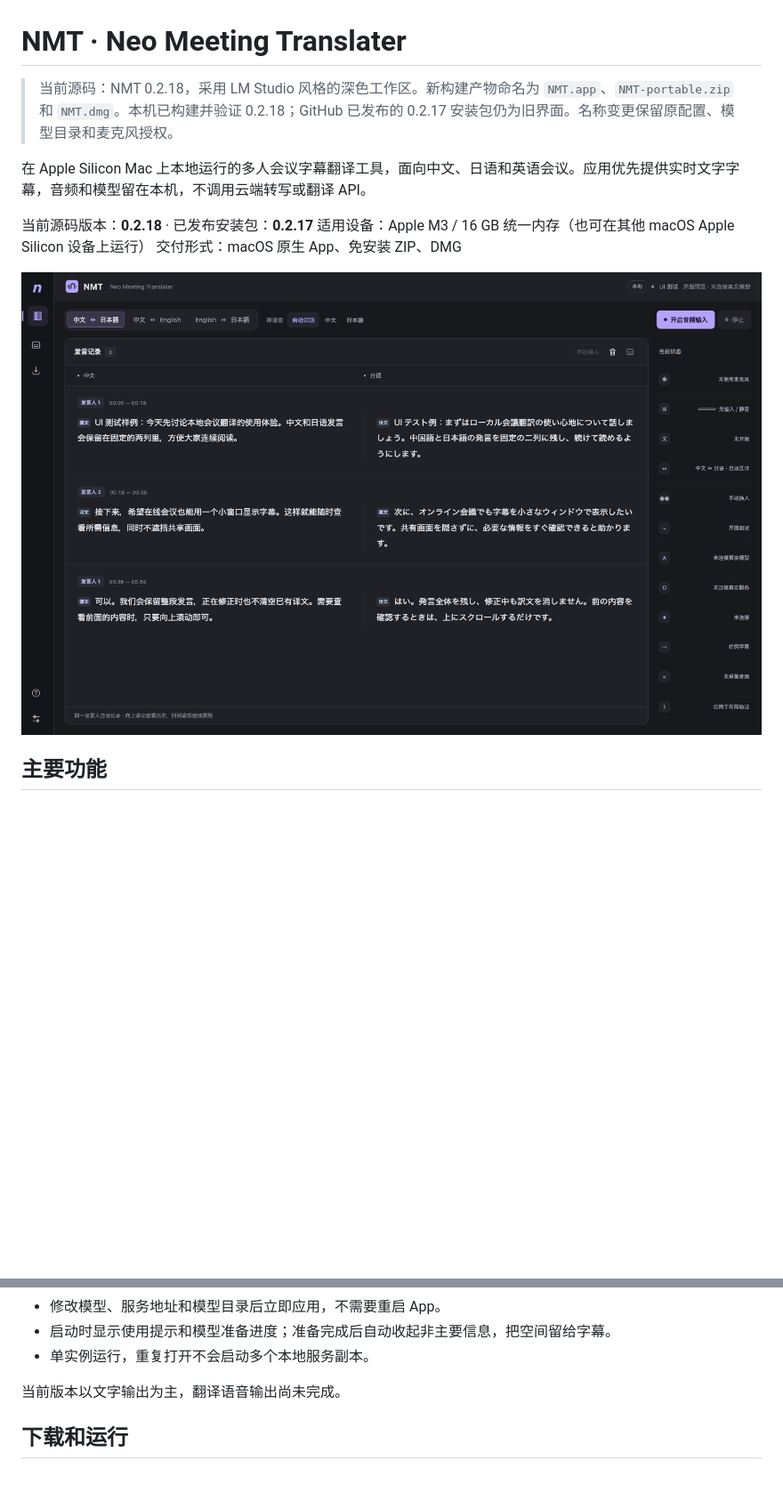
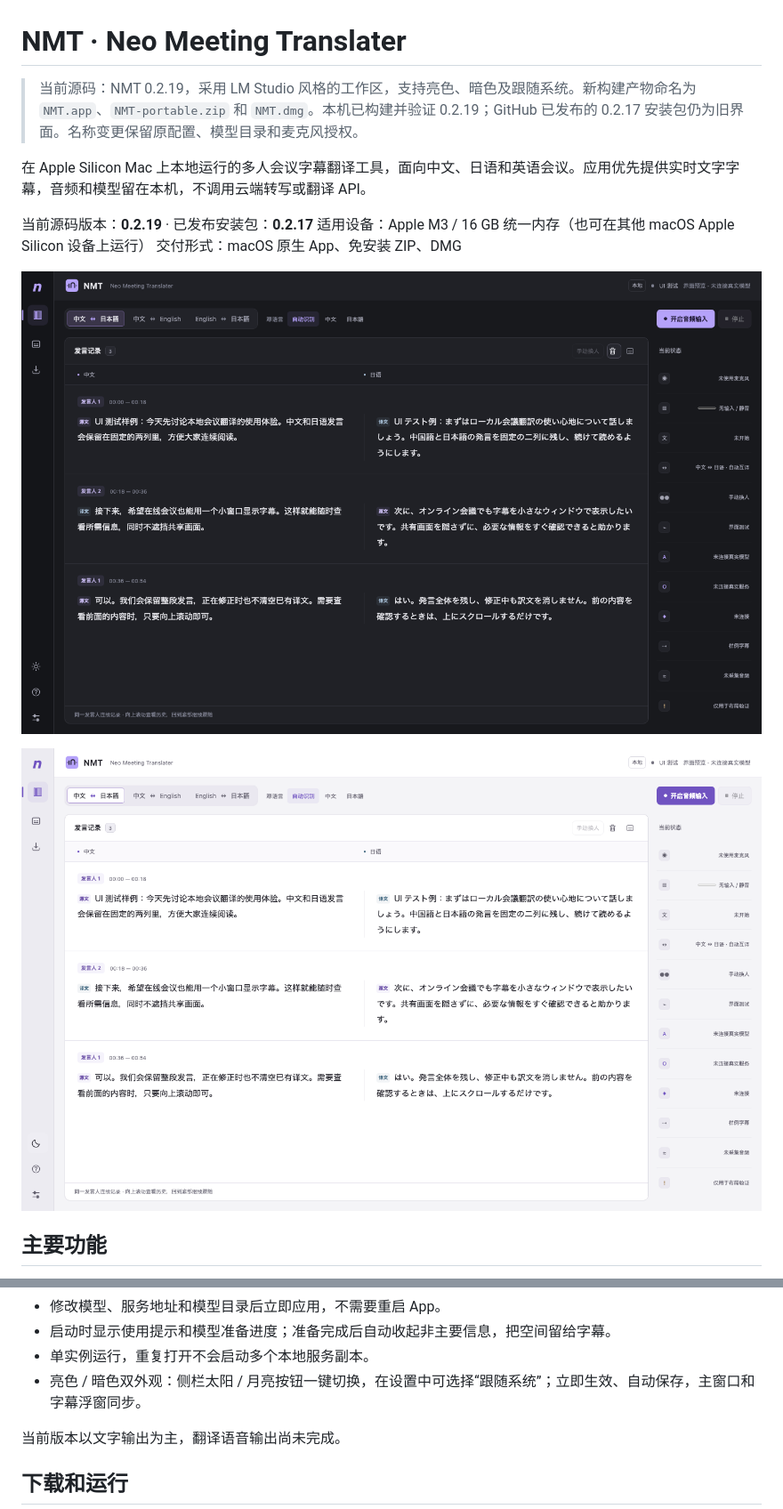
Before and after one commit to elizzzzzz/Neo-Meeting-Translater, a Markdown page: README.md, 2 parts joined by grey strips. Shown at 89% size. Drawn GitHub-style; pictures changed too: docs/images/nmt-workspace-light.png (added), docs/images/nmt-workspace.png; blank space fills up the shorter version.

Commit message:
Add persistent light dark and system appearance to NMT

```diff
--- a/README.md
+++ b/README.md
@@ -1,14 +1,16 @@
 # NMT · Neo Meeting Translater
 
-> 当前源码：NMT 0.2.18，采用 LM Studio 风格的深色工作区。新构建产物命名为 `NMT.app`、`NMT-portable.zip` 和 `NMT.dmg`。本机已构建并验证 0.2.18；GitHub 已发布的 0.2.17 安装包仍为旧界面。名称变更保留原配置、模型目录和麦克风授权。
+> 当前源码：NMT 0.2.19，采用 LM Studio 风格的工作区，支持亮色、暗色及跟随系统。新构建产物命名为 `NMT.app`、`NMT-portable.zip` 和 `NMT.dmg`。本机已构建并验证 0.2.19；GitHub 已发布的 0.2.17 安装包仍为旧界面。名称变更保留原配置、模型目录和麦克风授权。
 
 在 Apple Silicon Mac 上本地运行的多人会议字幕翻译工具，面向中文、日语和英语会议。应用优先提供实时文字字幕，音频和模型留在本机，不调用云端转写或翻译 API。
 
-当前源码版本：**0.2.18** · 已发布安装包：**0.2.17**
+当前源码版本：**0.2.19** · 已发布安装包：**0.2.17**
 适用设备：Apple M3 / 16 GB 统一内存（也可在其他 macOS Apple Silicon 设备上运行）
 交付形式：macOS 原生 App、免安装 ZIP、DMG
 
-![NMT 双语工作区（明确标注的界面测试字幕，非实时识别）](docs/images/nmt-workspace.png)
+![NMT 暗色工作区（界面测试字幕，非实时识别）](docs/images/nmt-workspace.png)
+
+![NMT 亮色工作区（界面测试字幕，非实时识别）](docs/images/nmt-workspace-light.png)
 
 ## 主要功能
 
@@ -26,6 +28,7 @@
 - 修改模型、服务地址和模型目录后立即应用，不需要重启 App。
 - 启动时显示使用提示和模型准备进度；准备完成后自动收起非主要信息，把空间留给字幕。
 - 单实例运行，重复打开不会启动多个本地服务副本。
+- 亮色 / 暗色双外观：侧栏太阳 / 月亮按钮一键切换，在设置中可选择“跟随系统”；立即生效、自动保存，主窗口和字幕浮窗同步。
 
 当前版本以文字输出为主，翻译语音输出尚未完成。
 
```
Also changed, not shown: DESIGN.md (+20 -0 lines), docs/release-0.2.19.md (added, +13 -0 lines), 11 other files.
